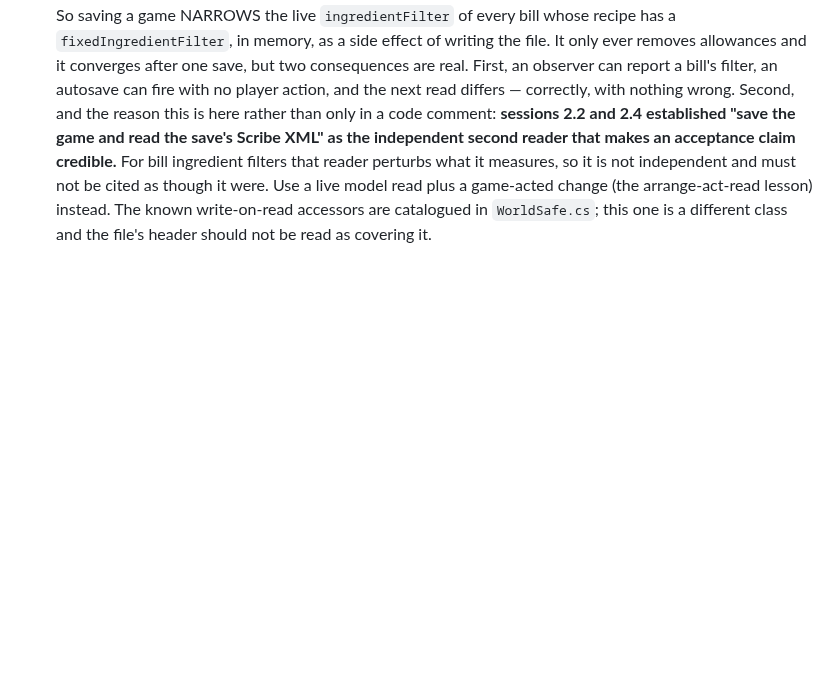
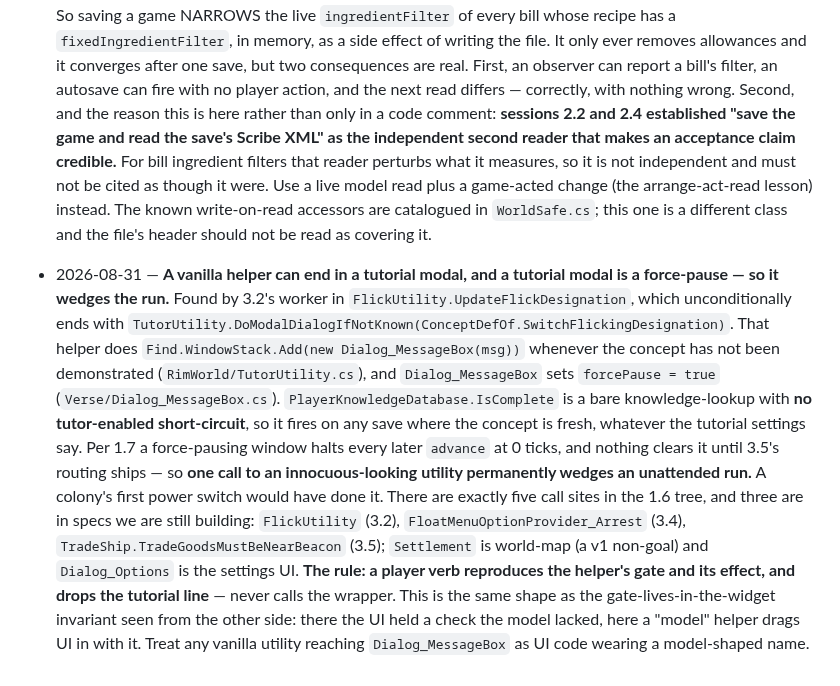
Before and after one commit to Borges-Fable/autorimmer, a Markdown page: DESIGN.md, the part around the change. GitHub-like rendering; blank space fills up the shorter version.

Commit message:
Docs: a tutorial modal is a force-pause, and it wedges the run
3.2's worker found FlickUtility.UpdateFlickDesignation ending in
TutorUtility.DoModalDialogIfNotKnown -> Dialog_MessageBox(forcePause).
Verified: IsComplete has no tutor-enabled short-circuit, so a colony's
first power switch would stack a force-pausing modal, and per 1.7 every
later advance halts at 0 ticks with nothing able to clear it until 3.5.

Grepped every call site: five, three of them in specs still being built
(3.2 flick, 3.4 arrest, 3.5 trade). The live 3.4 worker was warned
mid-run before writing its arrest verb.

Co-Authored-By: Claude Opus 5 (1M context) <noreply@anthropic.com>
Claude-Session: https://claude.ai/code/session_01JCXKmMw7AD13ktznmDfutr

```diff
--- a/DESIGN.md
+++ b/DESIGN.md
@@ -379,3 +379,26 @@ queue by default (an agent flailing mid-experiment must not page triage).
   arrange-act-read lesson) instead. The known write-on-read accessors are
   catalogued in `WorldSafe.cs`; this one is a different class and the file's
   header should not be read as covering it.
+- 2026-08-31 — **A vanilla helper can end in a tutorial modal, and a tutorial
+  modal is a force-pause — so it wedges the run.** Found by 3.2's worker in
+  `FlickUtility.UpdateFlickDesignation`, which unconditionally ends with
+  `TutorUtility.DoModalDialogIfNotKnown(ConceptDefOf.SwitchFlickingDesignation)`.
+  That helper does `Find.WindowStack.Add(new Dialog_MessageBox(msg))` whenever
+  the concept has not been demonstrated (`RimWorld/TutorUtility.cs`), and
+  `Dialog_MessageBox` sets `forcePause = true` (`Verse/Dialog_MessageBox.cs`).
+  `PlayerKnowledgeDatabase.IsComplete` is a bare knowledge-lookup with **no
+  tutor-enabled short-circuit**, so it fires on any save where the concept is
+  fresh, whatever the tutorial settings say. Per 1.7 a force-pausing window
+  halts every later `advance` at 0 ticks, and nothing clears it until 3.5's
+  routing ships — so **one call to an innocuous-looking utility permanently
+  wedges an unattended run.** A colony's first power switch would have done it.
+  There are exactly five call sites in the 1.6 tree, and three are in specs we
+  are still building: `FlickUtility` (3.2), `FloatMenuOptionProvider_Arrest`
+  (3.4), `TradeShip.TradeGoodsMustBeNearBeacon` (3.5); `Settlement` is
+  world-map (a v1 non-goal) and `Dialog_Options` is the settings UI. **The rule:
+  a player verb reproduces the helper's gate and its effect, and drops the
+  tutorial line** — never calls the wrapper. This is the same shape as the
+  gate-lives-in-the-widget invariant seen from the other side: there the UI held
+  a check the model lacked, here a "model" helper drags UI in with it. Treat any
+  vanilla utility reaching `Dialog_MessageBox` as UI code wearing a
+  model-shaped name.
```
